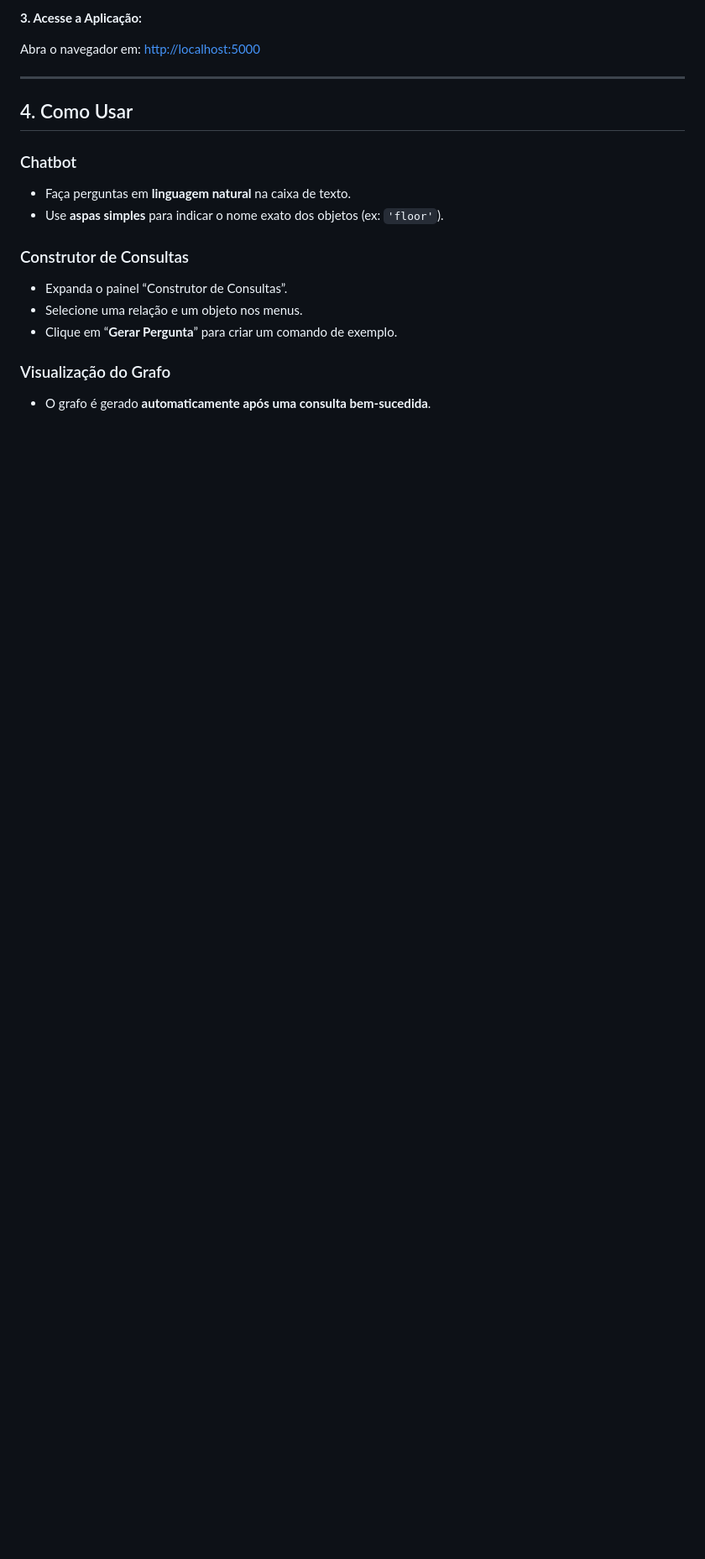
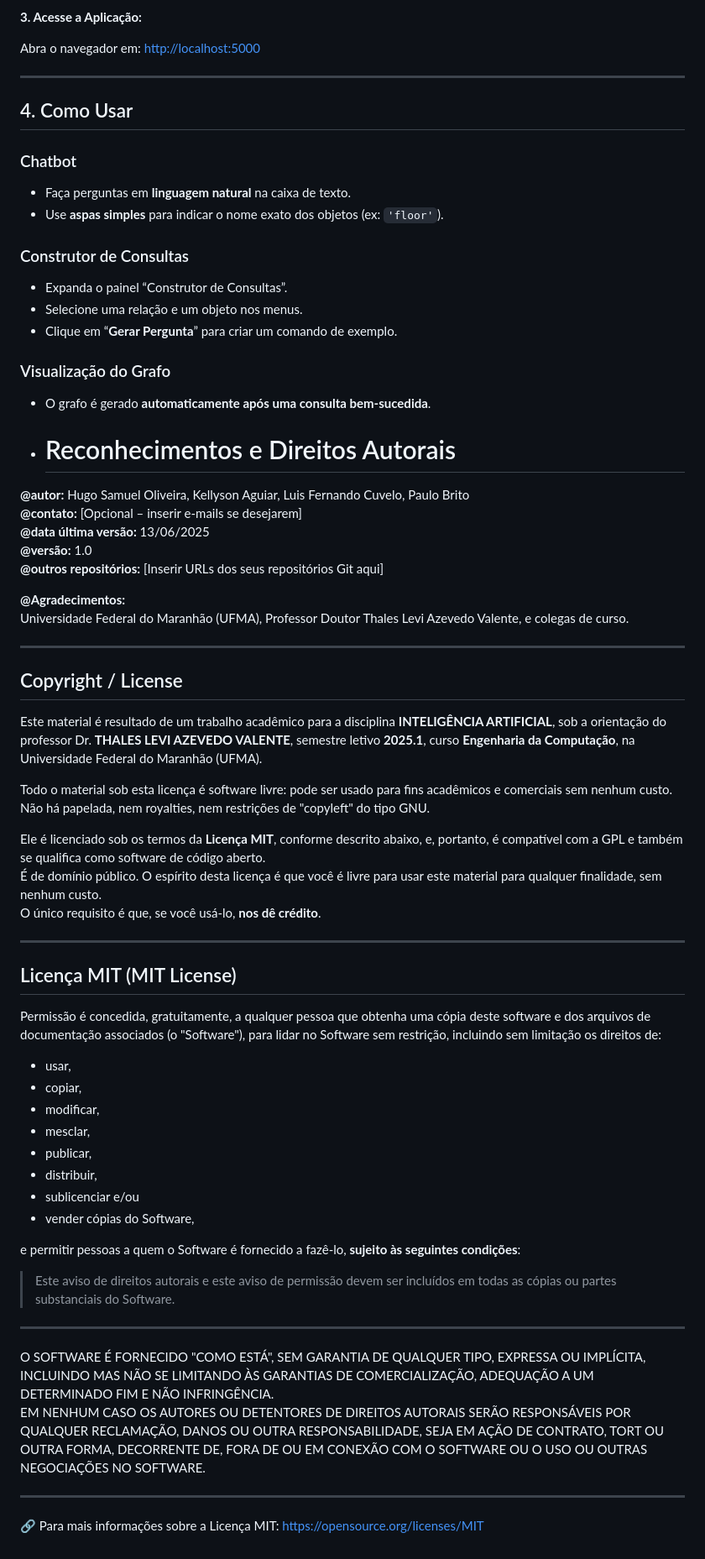
Before and after one commit to Hugo-Samuel-Oliveira/G6_ONTOLOGIA, a Markdown page: README.md, the part around the change. Shown at 84% size. Rendered like a GitHub page; blank space fills up the shorter version.

```diff
--- a/README.md
+++ b/README.md
@@ -153,3 +153,55 @@ Abra o navegador em: [http://localhost:5000](http://localhost:5000)
 ### Visualização do Grafo
 
 - O grafo é gerado **automaticamente após uma consulta bem-sucedida**.
+
+- # Reconhecimentos e Direitos Autorais
+
+**@autor:** Hugo Samuel Oliveira, Kellyson Aguiar, Luis Fernando Cuvelo, Paulo Brito
+**@contato:** [Opcional – inserir e-mails se desejarem]
+**@data última versão:** 13/06/2025
+**@versão:** 1.0
+**@outros repositórios:** [Inserir URLs dos seus repositórios Git aqui]
+
+**@Agradecimentos:**
+Universidade Federal do Maranhão (UFMA), Professor Doutor Thales Levi Azevedo Valente, e colegas de curso.
+
+---
+
+## Copyright / License
+
+Este material é resultado de um trabalho acadêmico para a disciplina **INTELIGÊNCIA ARTIFICIAL**, sob a orientação do professor Dr. **THALES LEVI AZEVEDO VALENTE**, semestre letivo **2025.1**, curso **Engenharia da Computação**, na Universidade Federal do Maranhão (UFMA).
+
+Todo o material sob esta licença é software livre: pode ser usado para fins acadêmicos e comerciais sem nenhum custo.
+Não há papelada, nem royalties, nem restrições de "copyleft" do tipo GNU.
+
+Ele é licenciado sob os termos da **Licença MIT**, conforme descrito abaixo, e, portanto, é compatível com a GPL e também se qualifica como software de código aberto.
+É de domínio público. O espírito desta licença é que você é livre para usar este material para qualquer finalidade, sem nenhum custo.
+O único requisito é que, se você usá-lo, **nos dê crédito**.
+
+---
+
+## Licença MIT (MIT License)
+
+Permissão é concedida, gratuitamente, a qualquer pessoa que obtenha uma cópia deste software e dos arquivos de documentação associados (o "Software"), para lidar no Software sem restrição, incluindo sem limitação os direitos de:
+
+- usar,
+- copiar,
+- modificar,
+- mesclar,
+- publicar,
+- distribuir,
+- sublicenciar e/ou
+- vender cópias do Software,
+
+e permitir pessoas a quem o Software é fornecido a fazê-lo, **sujeito às seguintes condições**:
+
+> Este aviso de direitos autorais e este aviso de permissão devem ser incluídos em todas as cópias ou partes substanciais do Software.
+
+---
+
+O SOFTWARE É FORNECIDO "COMO ESTÁ", SEM GARANTIA DE QUALQUER TIPO, EXPRESSA OU IMPLÍCITA, INCLUINDO MAS NÃO SE LIMITANDO ÀS GARANTIAS DE COMERCIALIZAÇÃO, ADEQUAÇÃO A UM DETERMINADO FIM E NÃO INFRINGÊNCIA.
+EM NENHUM CASO OS AUTORES OU DETENTORES DE DIREITOS AUTORAIS SERÃO RESPONSÁVEIS POR QUALQUER RECLAMAÇÃO, DANOS OU OUTRA RESPONSABILIDADE, SEJA EM AÇÃO DE CONTRATO, TORT OU OUTRA FORMA, DECORRENTE DE, FORA DE OU EM CONEXÃO COM O SOFTWARE OU O USO OU OUTRAS NEGOCIAÇÕES NO SOFTWARE.
+
+---
+
+🔗 Para mais informações sobre a Licença MIT: [https://opensource.org/licenses/MIT](https://opensource.org/licenses/MIT)
```
